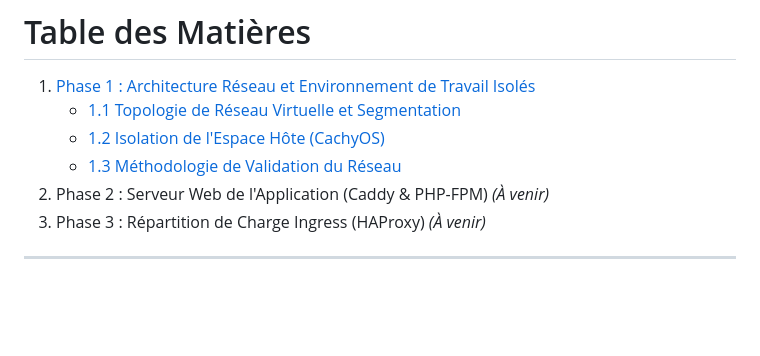
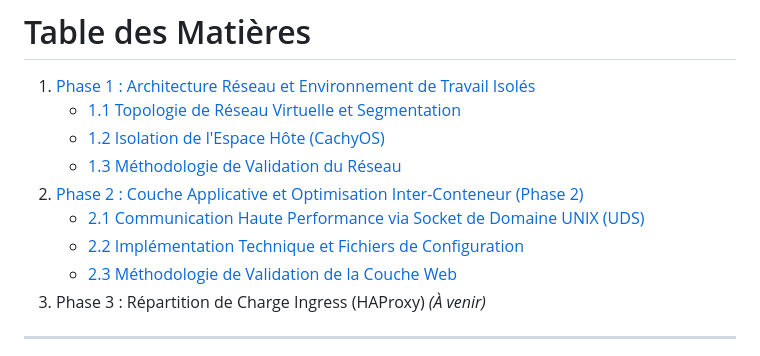
Before and after one commit to Ram0-0maR/internship-devsecops, a Markdown page: REPORT.md, the part around the change. Drawn GitHub-style; blank space fills up the shorter version.

Commit message:
docs: link Phase 2 in the table of contents

```diff
--- a/REPORT.md
+++ b/REPORT.md
@@ -36,7 +36,10 @@
    - [1.1 Topologie de Réseau Virtuelle et Segmentation](#11-topologie-de-réseau-virtuelle-et-segmentation)
    - [1.2 Isolation de l'Espace Hôte (CachyOS)](#12-isolation-de-lespace-hôte-cachyos)
    - [1.3 Méthodologie de Validation du Réseau](#13-méthodologie-de-validation-du-réseau)
-2. Phase 2 : Serveur Web de l'Application (Caddy & PHP-FPM) *(À venir)*
+2. [Phase 2 : Couche Applicative et Optimisation Inter-Conteneur (Phase 2)](#2-couche-applicative-et-optimisation-inter-conteneur-phase-2)
+   - [2.1 Communication Haute Performance via Socket de Domaine UNIX (UDS)](#21-communication-haute-performance-via-socket-de-domaine-unix-uds)
+   - [2.2 Implémentation Technique et Fichiers de Configuration](#22-implémentation-technique-et-fichiers-de-configuration)
+   - [2.3 Méthodologie de Validation de la Couche Web](#23-méthodologie-de-validation-de-la-couche-web)
 3. Phase 3 : Répartition de Charge Ingress (HAProxy) *(À venir)*
 
 ---
```
